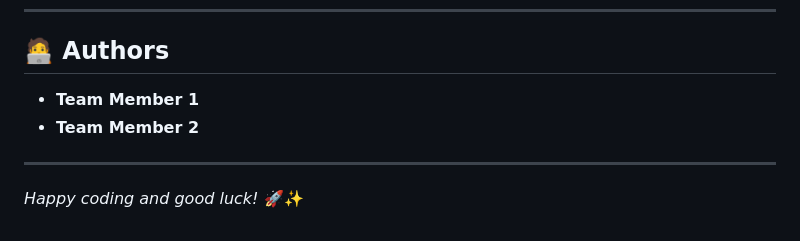
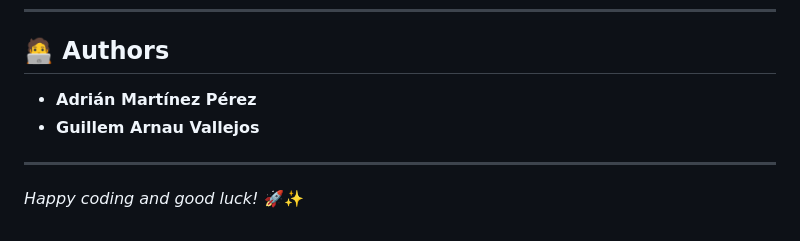
Before and after one commit to Adrifib/pa1-practice, a Markdown page: README.md, the part around the change. Rendered like a GitHub page.

```diff
--- a/README.md
+++ b/README.md
@@ -102,8 +102,8 @@ Additional variants are encouraged but not required. All decisions regarding var
 ---
 
 ## 🧑‍💻 **Authors**
-- **Team Member 1**
-- **Team Member 2**
+- **Adrián Martínez Pérez**
+- **Guillem Arnau Vallejos**
 
 ---
 
```
